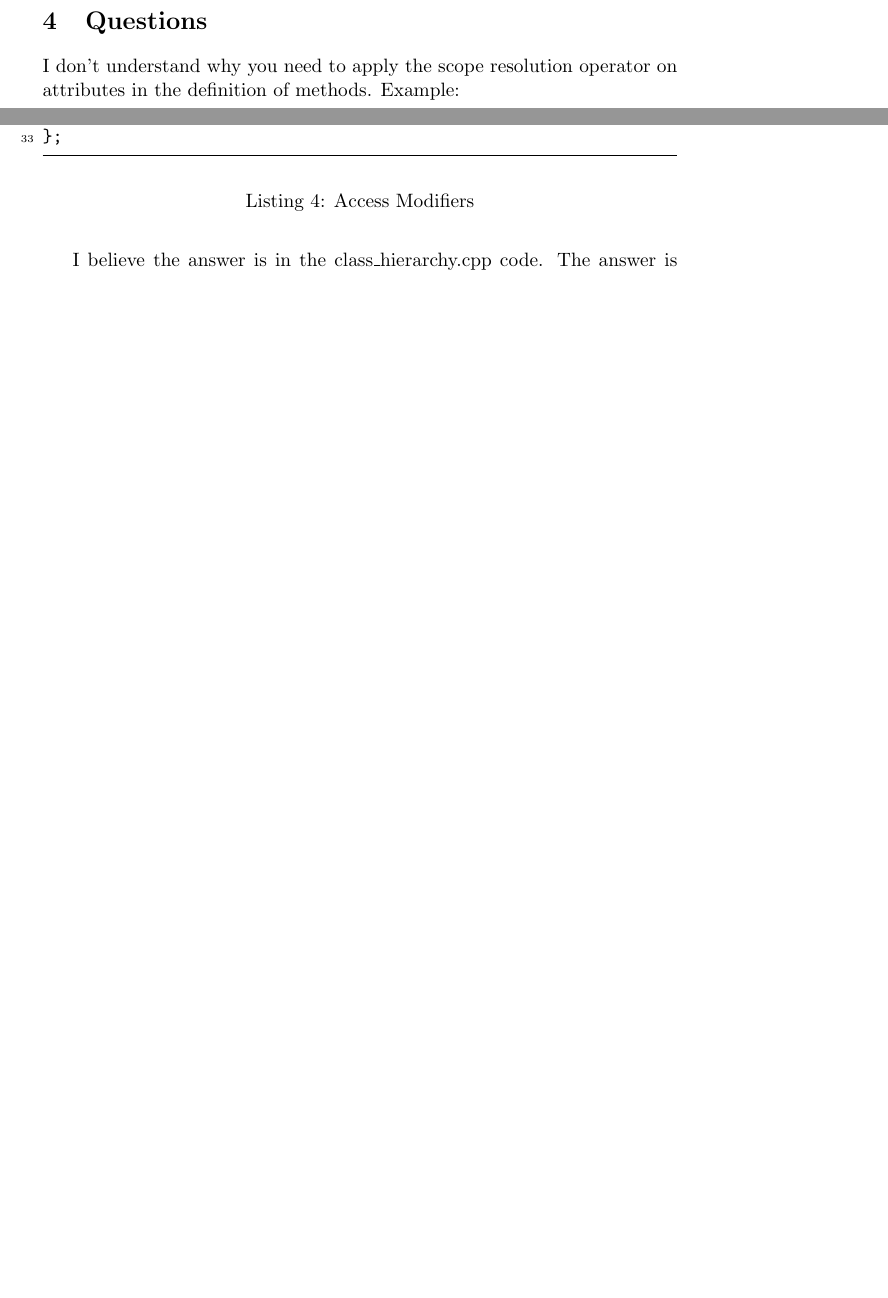
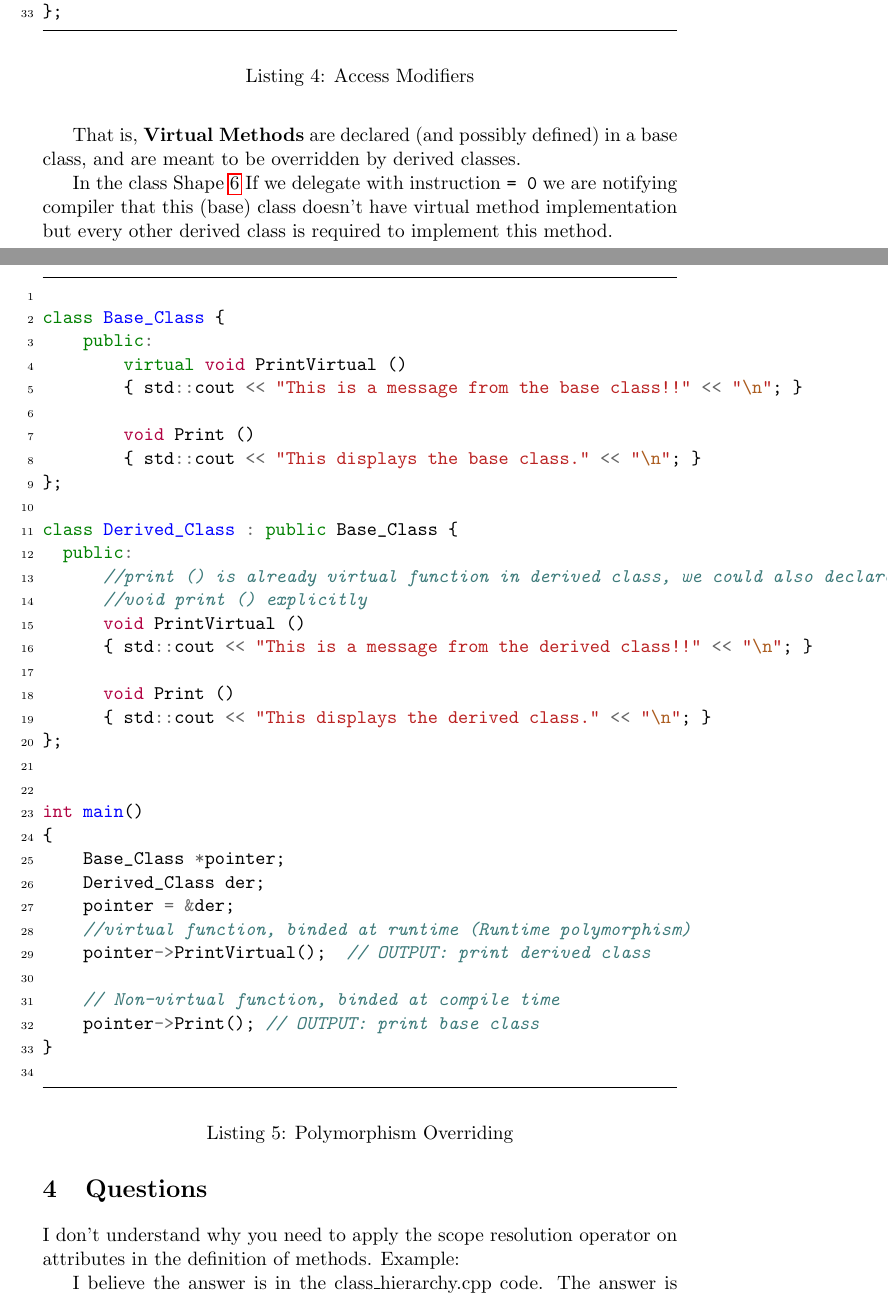
Before and after one commit to SamuelNavarro/cppND, a LaTeX document (notes/OOP/oop.tex): two parts of pages 6 and 7 of 8 before the commit and two parts of pages 7 and 8 of 9 after it, joined at a grey line, cut so that both start at the same text, the shorter picture padded with empty space. Compiled offline with pdfLaTeX.

Commit message:
notes oop

```diff
--- a/notes/OOP/oop.tex
+++ b/notes/OOP/oop.tex
@@ -313,4 +314,40 @@ In C++ it can be achieved in two ways:
 
 
+\begin{listing}[hbt!]
+\begin{minted}[linenos,numbersep=5pt,frame=lines,framesep=2mm]{cpp}
+
+class Base_Class {
+    public:
+        virtual void PrintVirtual ()
+        { std::cout << "This is a message from the base class!!" << "\n"; }
+
+        void Print ()
+        { std::cout << "This displays the base class." << "\n"; }
+};
+
+class Derived_Class : public Base_Class {
+  public:
+      //print () is already virtual function in derived class, we could also declared  as virtual
+      //void print () explicitly
+      void PrintVirtual ()
+      { std::cout << "This is a message from the derived class!!" << "\n"; }
+
+      void Print ()
+      { std::cout << "This displays the derived class." << "\n"; }
+};
 
 
+int main()
+{
+    Base_Class *pointer;
+    Derived_Class der;
+    pointer = &der;
+    //virtual function, binded at runtime (Runtime polymorphism)
+    pointer->PrintVirtual();  // OUTPUT: print derived class
+
+    // Non-virtual function, binded at compile time
+    pointer->Print(); // OUTPUT: print base class
+}
+
+\end{minted}
+\caption{Polymorphism Overriding}
@@ -318,0 +360,4 @@ In C++ it can be achieved in two ways:
+That is, \textbf{Virtual Methods} are declared (and possibly defined) in a base class, and are meant to be overridden by derived classes.
+
+
+In the class Shape~\ref{lst:virtual_functions} If we delegate with instruction \texttt{= 0} we are notifying compiler that this (base) class doesn't have virtual method implementation but every other derived class is required to implement this method.
@@ -319,3 +375,5 @@ In C++ it can be achieved in two ways:
+\label{lst:virtual_functions}
+\end{listing}
 
 
 
```
Also changed, not shown: notes/OOP/oop.tex (18 more changed lines).
